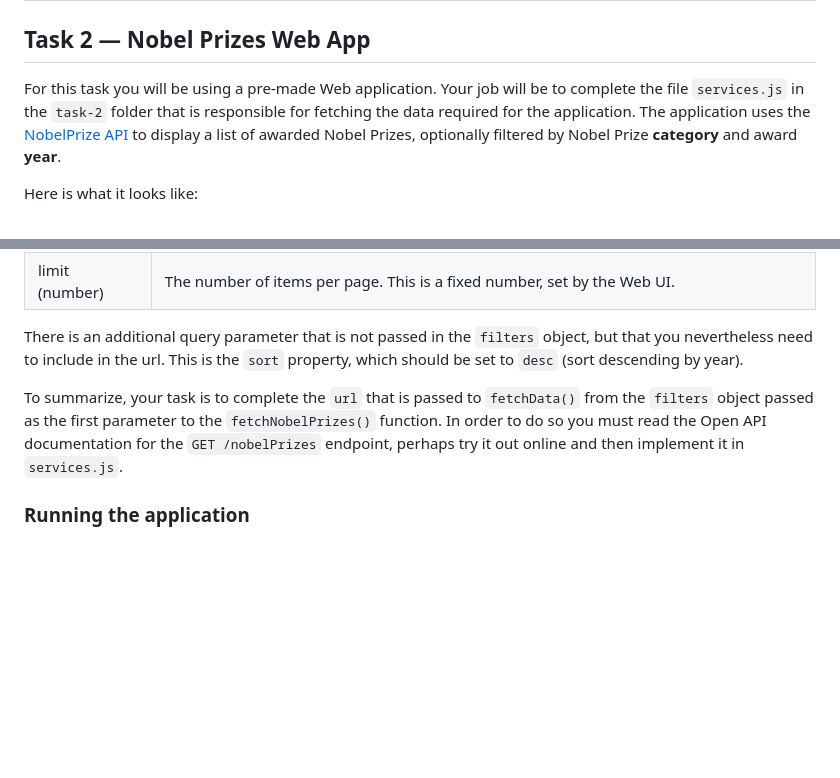
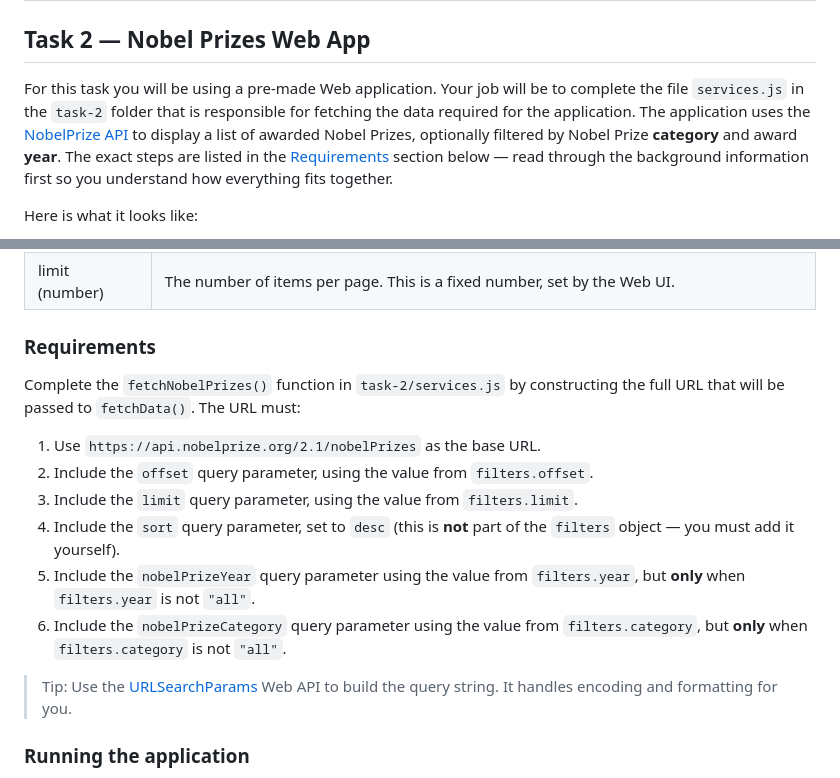
Before and after one commit to HackYourFuture/core-assignment-week-9, a Markdown page: task-2/README.md, 2 parts joined by grey strips. Drawn GitHub-style; blank space fills up the shorter version.

Commit message:
Add Requirements section to task-2 README
Replace the narrative summary and scattered instructions with a clear,
numbered Requirements checklist. Add a forward reference in the intro
so trainees know to read the background before starting.

Co-Authored-By: Claude Opus 4.6 <noreply@anthropic.com>

```diff
--- a/task-2/README.md
+++ b/task-2/README.md
@@ -2,7 +2,7 @@
 
 ## Task 2 — Nobel Prizes Web App
 
-For this task you will be using a pre-made Web application. Your job will be to complete the file `services.js` in the `task-2` folder that is responsible for fetching the data required for the application. The application uses the [NobelPrize API](https://www.nobelprize.org/about/developer-zone-2/) to display a list of awarded Nobel Prizes, optionally filtered by Nobel Prize **category** and award **year**.
+For this task you will be using a pre-made Web application. Your job will be to complete the file `services.js` in the `task-2` folder that is responsible for fetching the data required for the application. The application uses the [NobelPrize API](https://www.nobelprize.org/about/developer-zone-2/) to display a list of awarded Nobel Prizes, optionally filtered by Nobel Prize **category** and award **year**. The exact steps are listed in the [Requirements](#requirements) section below — read through the background information first so you understand how everything fits together.
 
 Here is what it looks like:
 
@@ -59,9 +59,18 @@ For this exercise, you can consider the `fetchData()` function as a _black box_,
 | offset (number)             | An offset that indicates from which location in the list the current page starts. This offset is managed by the pagination buttons. |
 | limit (number)              | The number of items per page. This is a fixed number, set by the Web UI.                                                            |
 
-There is an additional query parameter that is not passed in the `filters` object, but that you nevertheless need to include in the url. This is the `sort` property, which should be set to `desc` (sort descending by year).
+### Requirements
 
-To summarize, your task is to complete the `url` that is passed to `fetchData()` from the `filters` object passed as the first parameter to the `fetchNobelPrizes()` function. In order to do so you must read the Open API documentation for the `GET /nobelPrizes` endpoint, perhaps try it out online and then implement it in `services.js`.
+Complete the `fetchNobelPrizes()` function in `task-2/services.js` by constructing the full URL that will be passed to `fetchData()`. The URL must:
+
+1. Use `https://api.nobelprize.org/2.1/nobelPrizes` as the base URL.
+2. Include the `offset` query parameter, using the value from `filters.offset`.
+3. Include the `limit` query parameter, using the value from `filters.limit`.
+4. Include the `sort` query parameter, set to `desc` (this is **not** part of the `filters` object — you must add it yourself).
+5. Include the `nobelPrizeYear` query parameter using the value from `filters.year`, but **only** when `filters.year` is not `"all"`.
+6. Include the `nobelPrizeCategory` query parameter using the value from `filters.category`, but **only** when `filters.category` is not `"all"`.
+
+> Tip: Use the [URLSearchParams](https://developer.mozilla.org/en-US/docs/Web/API/URLSearchParams) Web API to build the query string. It handles encoding and formatting for you.
 
 ### Running the application
 
```
